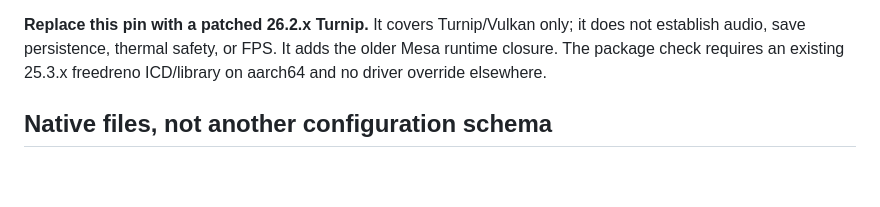
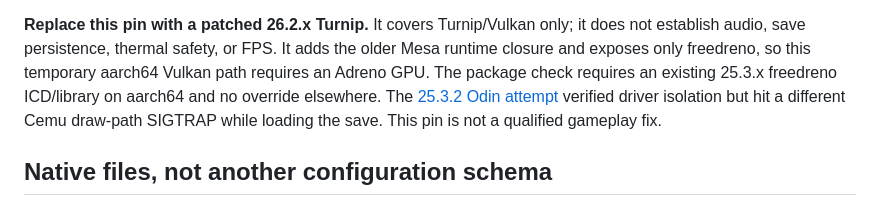
Before and after one commit to korri-os/plugins, a Markdown page: plugins/cemu/README.md, the part around the change. Rendered like a GitHub page; blank space fills up the shorter version.

Commit message:
docs(cemu): record isolated Turnip pin and draw-path crash

```diff
--- a/plugins/cemu/README.md
+++ b/plugins/cemu/README.md
@@ -66,8 +66,12 @@ private evidence `/tmp/cemu-odin-evidence/core-{fresh,repeat}-detail.txt`, and
 
 **Replace this pin with a patched 26.2.x Turnip.** It covers Turnip/Vulkan
 only; it does not establish audio, save persistence, thermal safety, or FPS.
-It adds the older Mesa runtime closure. The package check requires an existing
-25.3.x freedreno ICD/library on aarch64 and no driver override elsewhere.
+It adds the older Mesa runtime closure and exposes only freedreno, so this
+temporary aarch64 Vulkan path requires an Adreno GPU. The package check requires
+an existing 25.3.x freedreno ICD/library on aarch64 and no override elsewhere.
+The [25.3.2 Odin attempt](bench/devices/odin2portal-turnip2532-2026-10-23.md)
+verified driver isolation but hit a different Cemu draw-path SIGTRAP while
+loading the save. This pin is not a qualified gameplay fix.
 
 ## Native files, not another configuration schema
 
```
Also changed, not shown: 1 other file.
